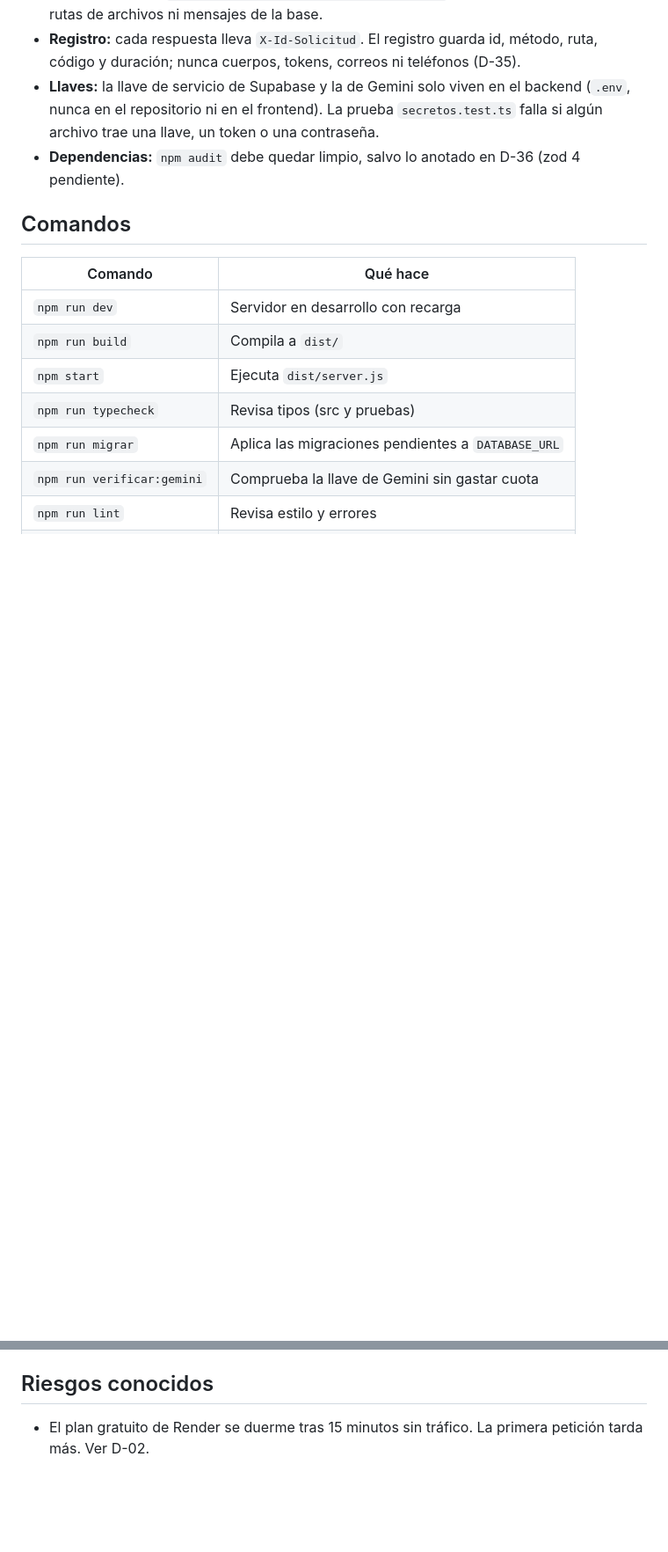
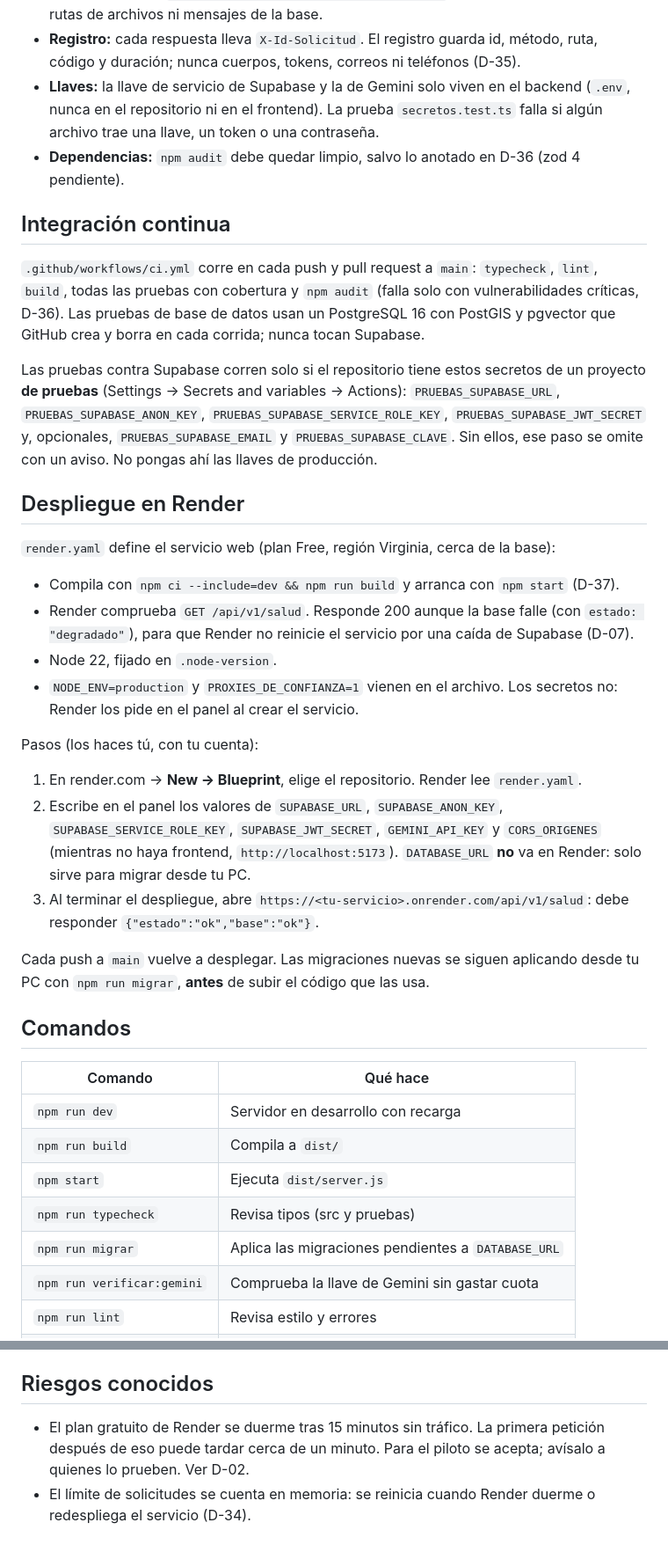
Before and after one commit to sharon522yq/plataforma-ambiental-backend, a Markdown page: README.md, 2 parts joined by grey strips. Shown at 88% size. GitHub-like rendering; blank space fills up the shorter version.

Commit message:
fase 10: documentación de CI y despliegue (D-37)

```diff
--- a/README.md
+++ b/README.md
@@ -141,6 +141,29 @@ La respuesta es texto generado por IA: el frontend debe mostrarla como texto (no
 - **Llaves:** la llave de servicio de Supabase y la de Gemini solo viven en el backend (`.env`, nunca en el repositorio ni en el frontend). La prueba `secretos.test.ts` falla si algún archivo trae una llave, un token o una contraseña.
 - **Dependencias:** `npm audit` debe quedar limpio, salvo lo anotado en D-36 (zod 4 pendiente).
 
+## Integración continua
+
+`.github/workflows/ci.yml` corre en cada push y pull request a `main`: `typecheck`, `lint`, `build`, todas las pruebas con cobertura y `npm audit` (falla solo con vulnerabilidades críticas, D-36). Las pruebas de base de datos usan un PostgreSQL 16 con PostGIS y pgvector que GitHub crea y borra en cada corrida; nunca tocan Supabase.
+
+Las pruebas contra Supabase corren solo si el repositorio tiene estos secretos de un proyecto **de pruebas** (Settings → Secrets and variables → Actions): `PRUEBAS_SUPABASE_URL`, `PRUEBAS_SUPABASE_ANON_KEY`, `PRUEBAS_SUPABASE_SERVICE_ROLE_KEY`, `PRUEBAS_SUPABASE_JWT_SECRET` y, opcionales, `PRUEBAS_SUPABASE_EMAIL` y `PRUEBAS_SUPABASE_CLAVE`. Sin ellos, ese paso se omite con un aviso. No pongas ahí las llaves de producción.
+
+## Despliegue en Render
+
+`render.yaml` define el servicio web (plan Free, región Virginia, cerca de la base):
+
+- Compila con `npm ci --include=dev && npm run build` y arranca con `npm start` (D-37).
+- Render comprueba `GET /api/v1/salud`. Responde 200 aunque la base falle (con `estado: "degradado"`), para que Render no reinicie el servicio por una caída de Supabase (D-07).
+- Node 22, fijado en `.node-version`.
+- `NODE_ENV=production` y `PROXIES_DE_CONFIANZA=1` vienen en el archivo. Los secretos no: Render los pide en el panel al crear el servicio.
+
+Pasos (los haces tú, con tu cuenta):
+
+1. En render.com → **New → Blueprint**, elige el repositorio. Render lee `render.yaml`.
+2. Escribe en el panel los valores de `SUPABASE_URL`, `SUPABASE_ANON_KEY`, `SUPABASE_SERVICE_ROLE_KEY`, `SUPABASE_JWT_SECRET`, `GEMINI_API_KEY` y `CORS_ORIGENES` (mientras no haya frontend, `http://localhost:5173`). `DATABASE_URL` **no** va en Render: solo sirve para migrar desde tu PC.
+3. Al terminar el despliegue, abre `https://<tu-servicio>.onrender.com/api/v1/salud`: debe responder `{"estado":"ok","base":"ok"}`.
+
+Cada push a `main` vuelve a desplegar. Las migraciones nuevas se siguen aplicando desde tu PC con `npm run migrar`, **antes** de subir el código que las usa.
+
 ## Comandos
 
 | Comando | Qué hace |
@@ -165,4 +188,5 @@ La respuesta es texto generado por IA: el frontend debe mostrarla como texto (no
 
 ## Riesgos conocidos
 
-- El plan gratuito de Render se duerme tras 15 minutos sin tráfico. La primera petición tarda más. Ver D-02.
+- El plan gratuito de Render se duerme tras 15 minutos sin tráfico. La primera petición después de eso puede tardar cerca de un minuto. Para el piloto se acepta; avísalo a quienes lo prueben. Ver D-02.
+- El límite de solicitudes se cuenta en memoria: se reinicia cuando Render duerme o redespliega el servicio (D-34).
```
Also changed, not shown: docs/decisiones-pendientes.md (+1 -0 lines), docs/plan-de-trabajo.md (+1 -0 lines).
